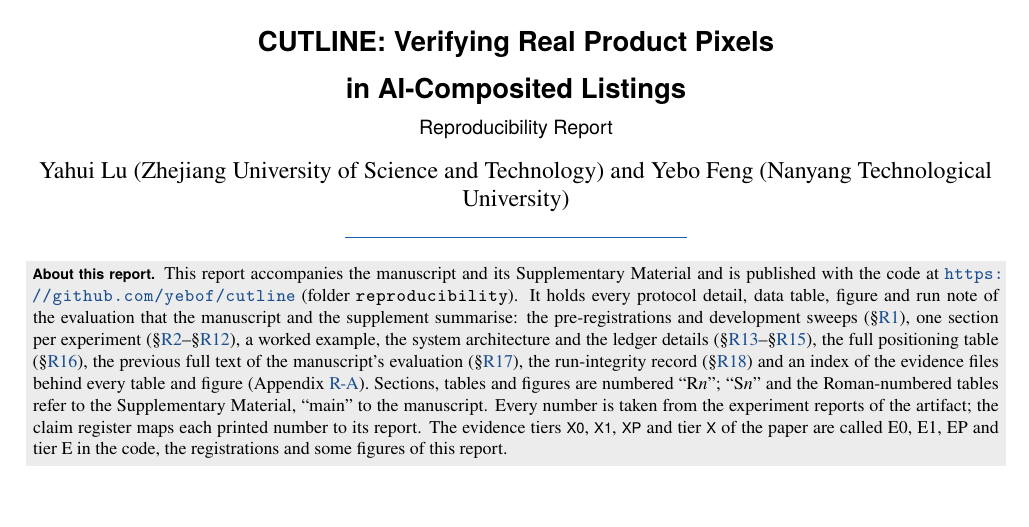
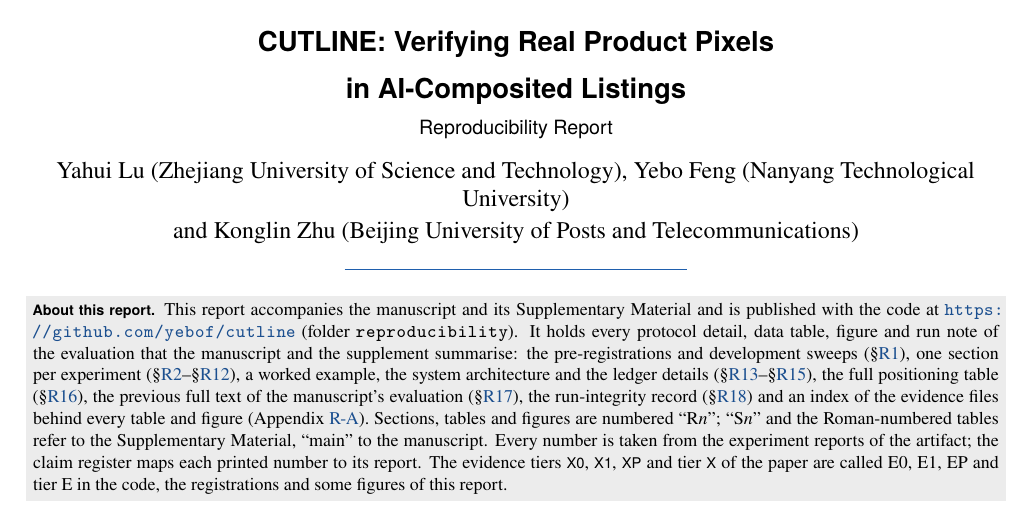
Before and after one commit to yebof/cutline, a LaTeX document (reproducibility/reproducibility_report.tex, which reads reproducibility/macros.tex): part of page 1 of 30, cut so that both start at the same text. Compiled offline with XeLaTeX.

Commit message:
Update the report author list

```diff
--- a/reproducibility/macros.tex
+++ b/reproducibility/macros.tex
@@ -58,10 +58,13 @@
 \newcommand{\Phat}{\hat\Phi}
 % Author block shared by main.tex and supplement.tex (edit here so both update together).
 % Authors (in order). Add further authors with \and / \IEEEauthorrefmark as they are confirmed.
-\providecommand{\cutlineauthors}{Yahui~Lu\,\orcidlink{0000-0003-3040-8464} and Yebo~Feng\,\orcidlink{0000-0002-7235-2377}%
+\providecommand{\cutlineauthors}{Yahui~Lu\,\orcidlink{0000-0003-3040-8464}, Yebo~Feng\,\orcidlink{0000-0002-7235-2377}, and Konglin~Zhu%
 \thanks{(Corresponding author: Yebo Feng.)}%
 \thanks{Y.~Lu is with Zhejiang University of Science and Technology, Hangzhou, China
 (e-mail: 121010@zust.edu.cn).}%
-\thanks{Y.~Feng is with Nanyang Technological University, Singapore (e-mail: yebo.feng@ntu.edu.sg).}}
+\thanks{Y.~Feng is with Nanyang Technological University, Singapore (e-mail: yebo.feng@ntu.edu.sg).}%
+\thanks{K.~Zhu is with the School of Artificial Intelligence, Beijing University of Posts and Telecommunications,
+Beijing 100876, China, and also with the Beijing Key Laboratory of Multimodal Data Intelligent Perception and
+Governance, Beijing 100876, China (e-mail: klzhu@bupt.edu.cn).}}
 % Plain-text author list for the PDF metadata of both documents (no IEEEtran author-block macros here).
-\providecommand{\cutlinepdfauthors}{Yahui Lu, Yebo Feng}
+\providecommand{\cutlinepdfauthors}{Yahui Lu, Yebo Feng, Konglin Zhu}
--- a/reproducibility/reproducibility_report.tex
+++ b/reproducibility/reproducibility_report.tex
@@ -11,7 +11,7 @@
 \renewcommand{\runninghead}{Reproducibility Report}
 \newcommand{\repo}{\url{https://github.com/yebof/cutline}}
 \hypersetup{pdftitle={CUTLINE: Verifying Real Product Pixels in AI-Composited Listings -- Reproducibility Report},
-  pdfauthor={Yahui Lu, Yebo Feng}}
+  pdfauthor={Yahui Lu, Yebo Feng, Konglin Zhu}}
 
 \begin{document}
 \thispagestyle{plain}
@@ -22,7 +22,8 @@
 \vspace{4pt}
 {\sffamily\large Reproducibility Report\par}
 \vspace{8pt}
-{\large Yahui Lu (Zhejiang University of Science and Technology) and Yebo Feng (Nanyang Technological University)\par}
+{\large Yahui Lu (Zhejiang University of Science and Technology), Yebo Feng (Nanyang Technological University)\\[2pt]
+and Konglin Zhu (Beijing University of Posts and Telecommunications)\par}
 \vspace{4pt}
 {\color{cutaccent}\rule{0.35\textwidth}{0.8pt}}
 \end{center}
```
Also changed, not shown: reproducibility/README.md, reproducibility/reproducibility_report.pdf, 1 other file.
